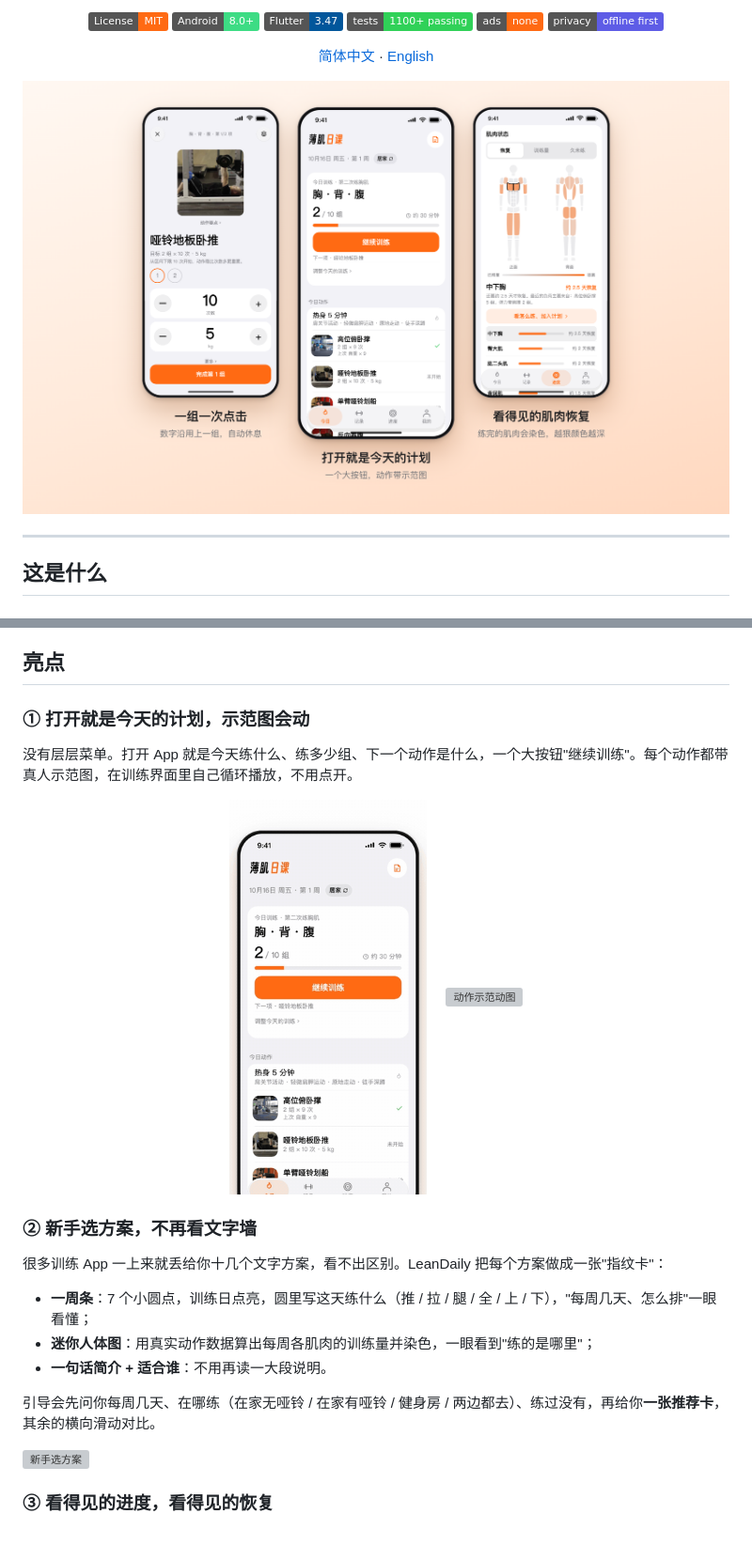
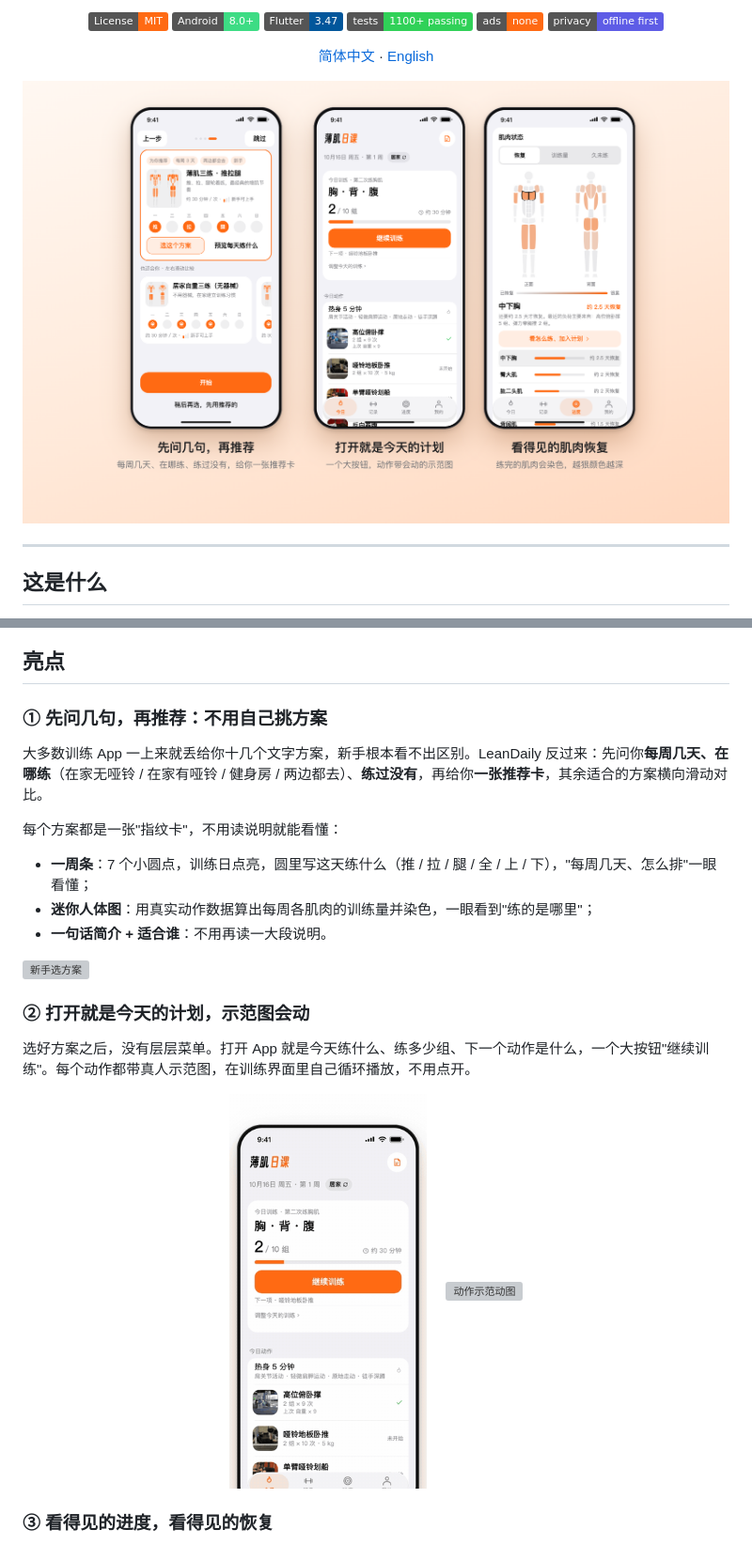
Before and after one commit to Hunter-Ght/LeanDaily, a Markdown page: README.md, 2 parts joined by grey strips. Shown at 94% size. GitHub-like rendering; pictures changed too: docs/images/flow.gif, docs/images/hero.png; badges without logos; grey boxes are pictures that could not be loaded.

```diff
--- a/README.md
+++ b/README.md
@@ -36,27 +36,27 @@
 
 ## 亮点
 
-### ① 打开就是今天的计划，示范图会动
+### ① 先问几句，再推荐：不用自己挑方案
 
-没有层层菜单。打开 App 就是今天练什么、练多少组、下一个动作是什么，一个大按钮"继续训练"。每个动作都带真人示范图，在训练界面里自己循环播放，不用点开。
+大多数训练 App 一上来就丢给你十几个文字方案，新手根本看不出区别。LeanDaily 反过来：先问你**每周几天、在哪练**（在家无哑铃 / 在家有哑铃 / 健身房 / 两边都去）、**练过没有**，再给你**一张推荐卡**，其余适合的方案横向滑动对比。
+
+每个方案都是一张"指纹卡"，不用读说明就能看懂：
+
+- **一周条**：7 个小圆点，训练日点亮，圆里写这天练什么（推 / 拉 / 腿 / 全 / 上 / 下），"每周几天、怎么排"一眼看懂；
+- **迷你人体图**：用真实动作数据算出每周各肌肉的训练量并染色，一眼看到"练的是哪里"；
+- **一句话简介 + 适合谁**：不用再读一大段说明。
+
+<img src="docs/images/feature-plan.png" alt="新手选方案" width="100%">
+
+### ② 打开就是今天的计划，示范图会动
+
+选好方案之后，没有层层菜单。打开 App 就是今天练什么、练多少组、下一个动作是什么，一个大按钮"继续训练"。每个动作都带真人示范图，在训练界面里自己循环播放，不用点开。
 
 <div align="center">
 <img src="docs/images/flow.gif" alt="从今日到训练再到小结" height="420">
 &nbsp;&nbsp;&nbsp;
 <img src="docs/images/demo-floor-press.gif" alt="动作示范动图" height="420">
 </div>
-
-### ② 新手选方案，不再看文字墙
-
-很多训练 App 一上来就丢给你十几个文字方案，看不出区别。LeanDaily 把每个方案做成一张"指纹卡"：
-
-- **一周条**：7 个小圆点，训练日点亮，圆里写这天练什么（推 / 拉 / 腿 / 全 / 上 / 下），"每周几天、怎么排"一眼看懂；
-- **迷你人体图**：用真实动作数据算出每周各肌肉的训练量并染色，一眼看到"练的是哪里"；
-- **一句话简介 + 适合谁**：不用再读一大段说明。
-
-引导会先问你每周几天、在哪练（在家无哑铃 / 在家有哑铃 / 健身房 / 两边都去）、练过没有，再给你**一张推荐卡**，其余的横向滑动对比。
-
-<img src="docs/images/feature-plan.png" alt="新手选方案" width="100%">
 
 ### ③ 看得见的进度，看得见的恢复
 
```
Also changed, not shown: CONTRIBUTING.md (+1 -1 lines), README.en.md (+5 -5 lines), docs/images/feature-progress.png, docs/images/feature-training.png, 2 other files.
